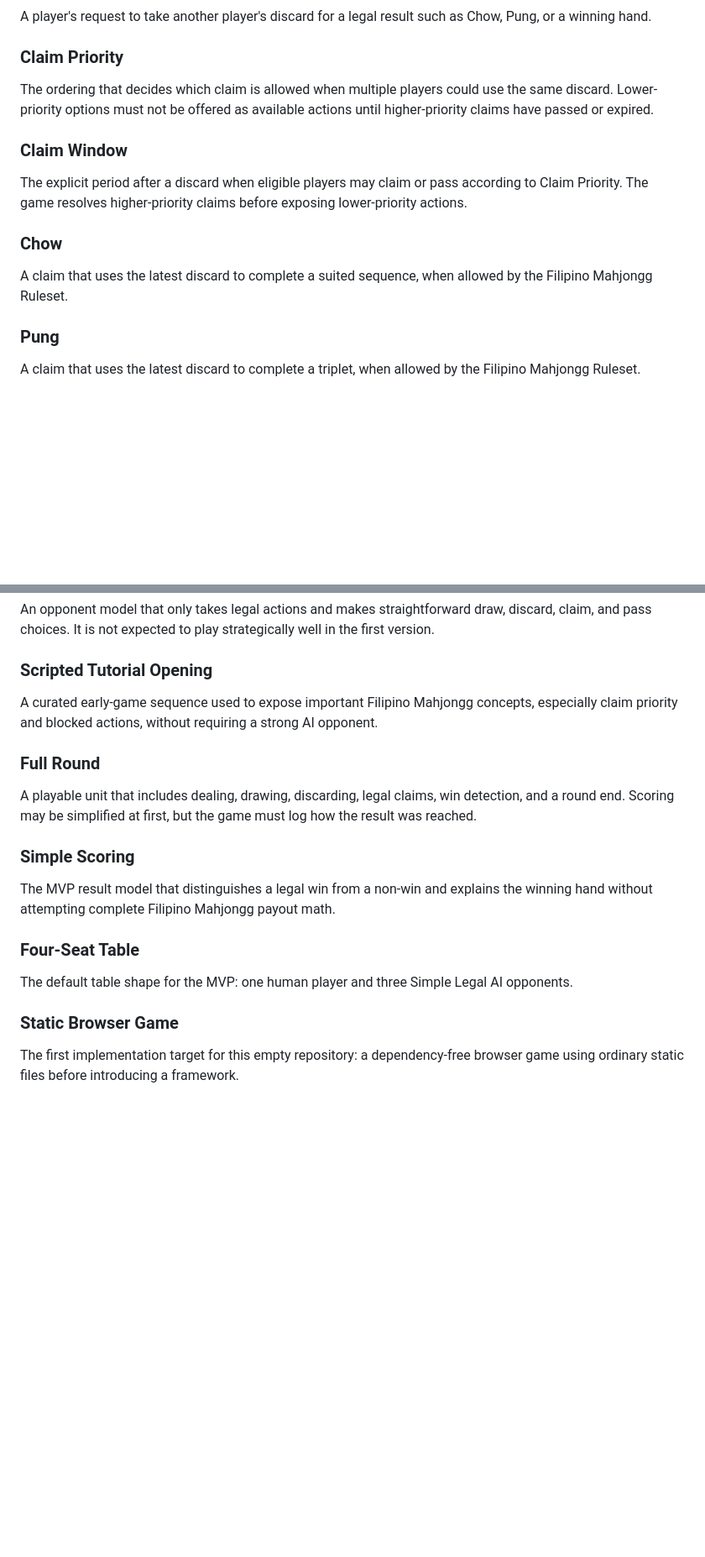
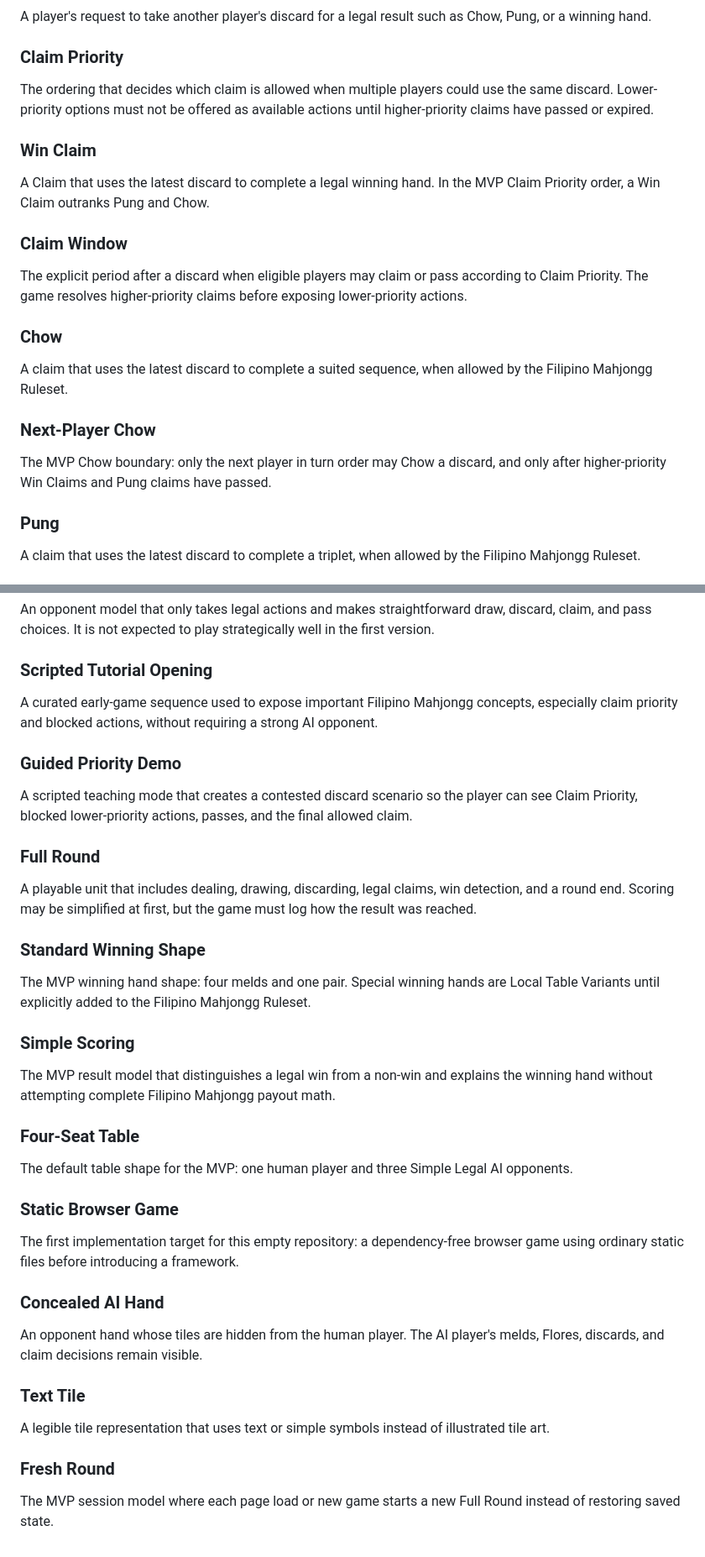
Before and after one commit to intrepion/kata-filipino-mahjongg-game-codex-openai-gpt-5.5-light, a Markdown page: CONTEXT.md, 2 parts joined by grey strips. Shown at 84% size. Drawn GitHub-style; blank space fills up the shorter version.

Commit message:
Document first Filipino Mahjongg rules slice

```diff
--- a/CONTEXT.md
+++ b/CONTEXT.md
@@ -26,6 +26,10 @@ A player's request to take another player's discard for a legal result such as C
 
 The ordering that decides which claim is allowed when multiple players could use the same discard. Lower-priority options must not be offered as available actions until higher-priority claims have passed or expired.
 
+### Win Claim
+
+A Claim that uses the latest discard to complete a legal winning hand. In the MVP Claim Priority order, a Win Claim outranks Pung and Chow.
+
 ### Claim Window
 
 The explicit period after a discard when eligible players may claim or pass according to Claim Priority. The game resolves higher-priority claims before exposing lower-priority actions.
@@ -33,6 +37,10 @@ The explicit period after a discard when eligible players may claim or pass acco
 ### Chow
 
 A claim that uses the latest discard to complete a suited sequence, when allowed by the Filipino Mahjongg Ruleset.
+
+### Next-Player Chow
+
+The MVP Chow boundary: only the next player in turn order may Chow a discard, and only after higher-priority Win Claims and Pung claims have passed.
 
 ### Pung
 
@@ -54,9 +62,17 @@ An opponent model that only takes legal actions and makes straightforward draw,
 
 A curated early-game sequence used to expose important Filipino Mahjongg concepts, especially claim priority and blocked actions, without requiring a strong AI opponent.
 
+### Guided Priority Demo
+
+A scripted teaching mode that creates a contested discard scenario so the player can see Claim Priority, blocked lower-priority actions, passes, and the final allowed claim.
+
 ### Full Round
 
 A playable unit that includes dealing, drawing, discarding, legal claims, win detection, and a round end. Scoring may be simplified at first, but the game must log how the result was reached.
+
+### Standard Winning Shape
+
+The MVP winning hand shape: four melds and one pair. Special winning hands are Local Table Variants until explicitly added to the Filipino Mahjongg Ruleset.
 
 ### Simple Scoring
 
@@ -69,3 +85,15 @@ The default table shape for the MVP: one human player and three Simple Legal AI
 ### Static Browser Game
 
 The first implementation target for this empty repository: a dependency-free browser game using ordinary static files before introducing a framework.
+
+### Concealed AI Hand
+
+An opponent hand whose tiles are hidden from the human player. The AI player's melds, Flores, discards, and claim decisions remain visible.
+
+### Text Tile
+
+A legible tile representation that uses text or simple symbols instead of illustrated tile art.
+
+### Fresh Round
+
+The MVP session model where each page load or new game starts a new Full Round instead of restoring saved state.
```
Also changed, not shown: docs/adr/0003-ship-the-first-rules-slice-with-guided-priority.md (added, +31 -0 lines).
